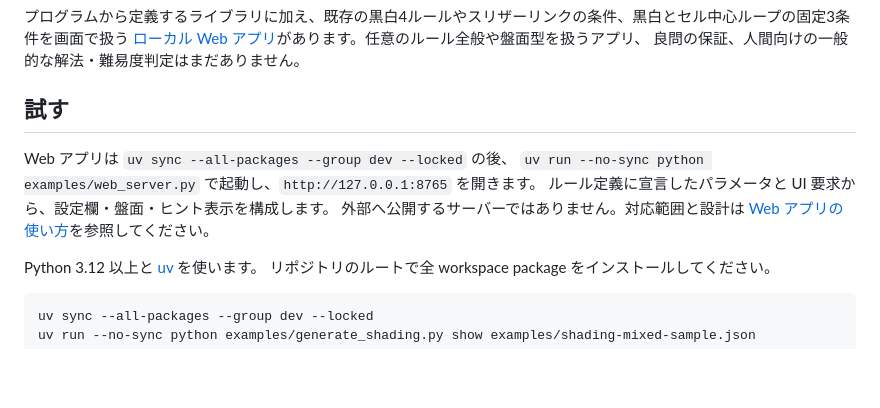
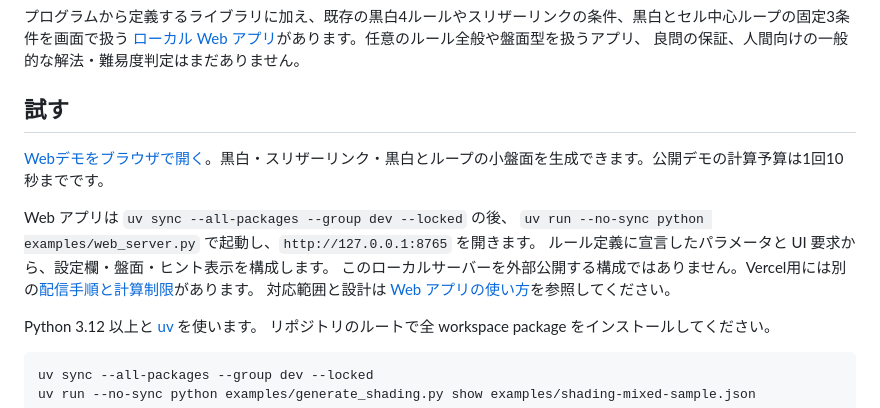
Before and after one commit to airtoxin/puzzle-box, a Markdown page: README.md, the part around the change. GitHub-like rendering; blank space fills up the shorter version.

Commit message:
Document hosted demo deployment, limits, and verification

```diff
--- a/README.md
+++ b/README.md
@@ -10,10 +10,13 @@ CP-SAT を共通の求解基盤とし、セルの値・領域・ループ・対
 
 ## 試す
 
+[Webデモをブラウザで開く](https://puzzle-box-five.vercel.app)。黒白・スリザーリンク・黒白とループの小盤面を生成できます。公開デモの計算予算は1回10秒までです。
+
 Web アプリは `uv sync --all-packages --group dev --locked` の後、
 `uv run --no-sync python examples/web_server.py` で起動し、`http://127.0.0.1:8765` を開きます。
 ルール定義に宣言したパラメータと UI 要求から、設定欄・盤面・ヒント表示を構成します。
-外部へ公開するサーバーではありません。対応範囲と設計は [Web アプリの使い方](docs/web-app.md)を参照してください。
+このローカルサーバーを外部公開する構成ではありません。Vercel用には別の[配信手順と計算制限](docs/deploy-vercel.md)があります。
+対応範囲と設計は [Web アプリの使い方](docs/web-app.md)を参照してください。
 
 Python 3.12 以上と [uv](https://docs.astral.sh/uv/) を使います。
 リポジトリのルートで全 workspace package をインストールしてください。
```
Also changed, not shown: docs/deploy-vercel.md (added, +92 -0 lines), docs/web-app.md (+1 -0 lines).
